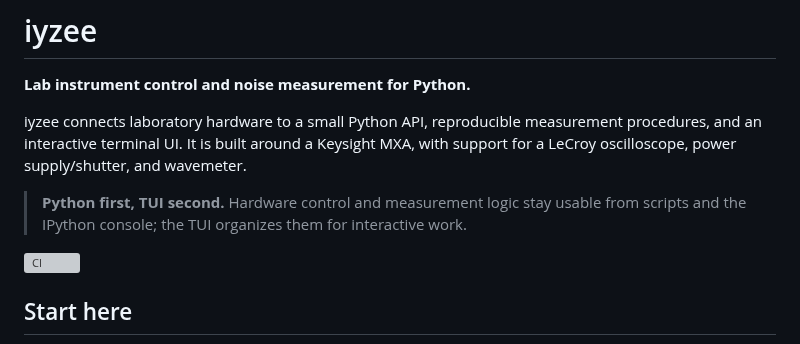
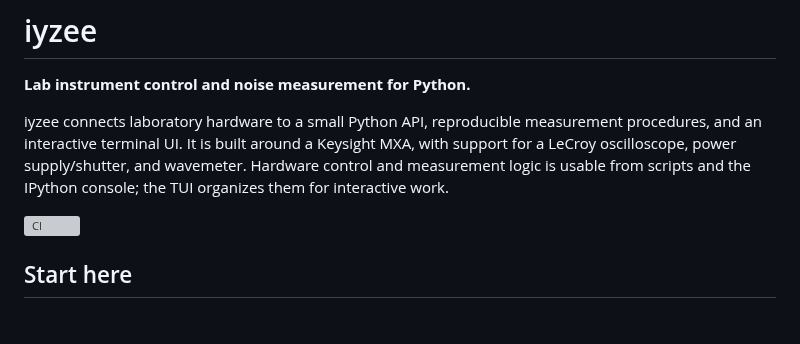
Before and after one commit to raiyiz/iyzee, a Markdown page: README.md, the part around the change. Drawn GitHub-style; blank space fills up the shorter version; grey boxes are pictures that could not be loaded.

```diff
--- a/README.md
+++ b/README.md
@@ -2,9 +2,7 @@
 
 **Lab instrument control and noise measurement for Python.**
 
-iyzee connects laboratory hardware to a small Python API, reproducible measurement procedures, and an interactive terminal UI. It is built around a Keysight MXA, with support for a LeCroy oscilloscope, power supply/shutter, and wavemeter.
-
-> **Python first, TUI second.** Hardware control and measurement logic stay usable from scripts and the IPython console; the TUI organizes them for interactive work.
+iyzee connects laboratory hardware to a small Python API, reproducible measurement procedures, and an interactive terminal UI. It is built around a Keysight MXA, with support for a LeCroy oscilloscope, power supply/shutter, and wavemeter. Hardware control and measurement logic is usable from scripts and the IPython console; the TUI organizes them for interactive work.
 
 [![CI](https://github.com/raiyiz/iyzee/actions/workflows/ci.yml/badge.svg)](https://github.com/raiyiz/iyzee/actions/workflows/ci.yml)
 
```
